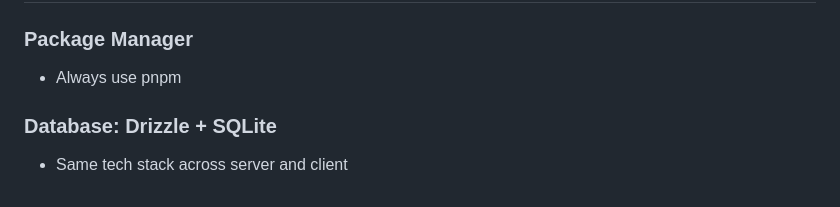
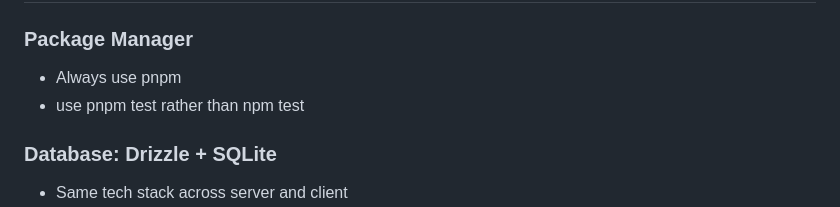
Before and after one commit to jcppman/kurasu-manta, a Markdown page: CLAUDE.md, the part around the change. GitHub-like rendering.

Commit message:
docs: update package manager preference to pnpm

```diff
--- a/CLAUDE.md
+++ b/CLAUDE.md
@@ -24,6 +24,7 @@ Knowledge Admin (TypeScript Scripts) → Content Generation → SQLite (Drizzle)
 
 ### Package Manager
 - Always use pnpm
+- use pnpm test rather than npm test
 
 ### Database: Drizzle + SQLite
 - Same tech stack across server and client
```
